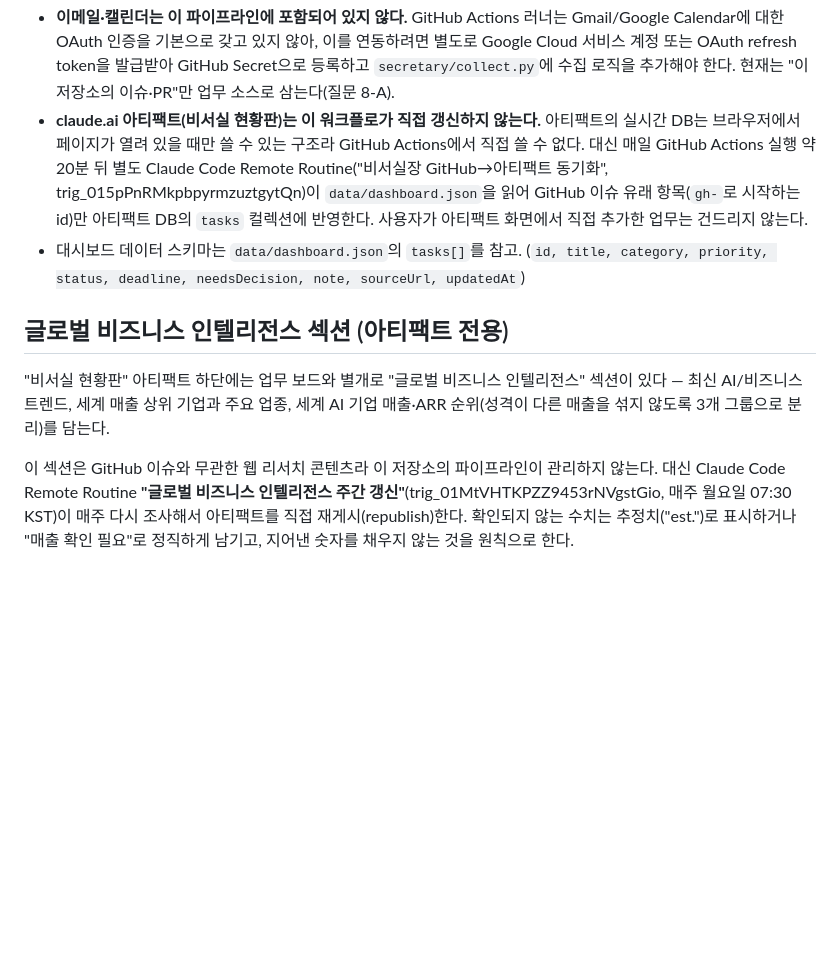
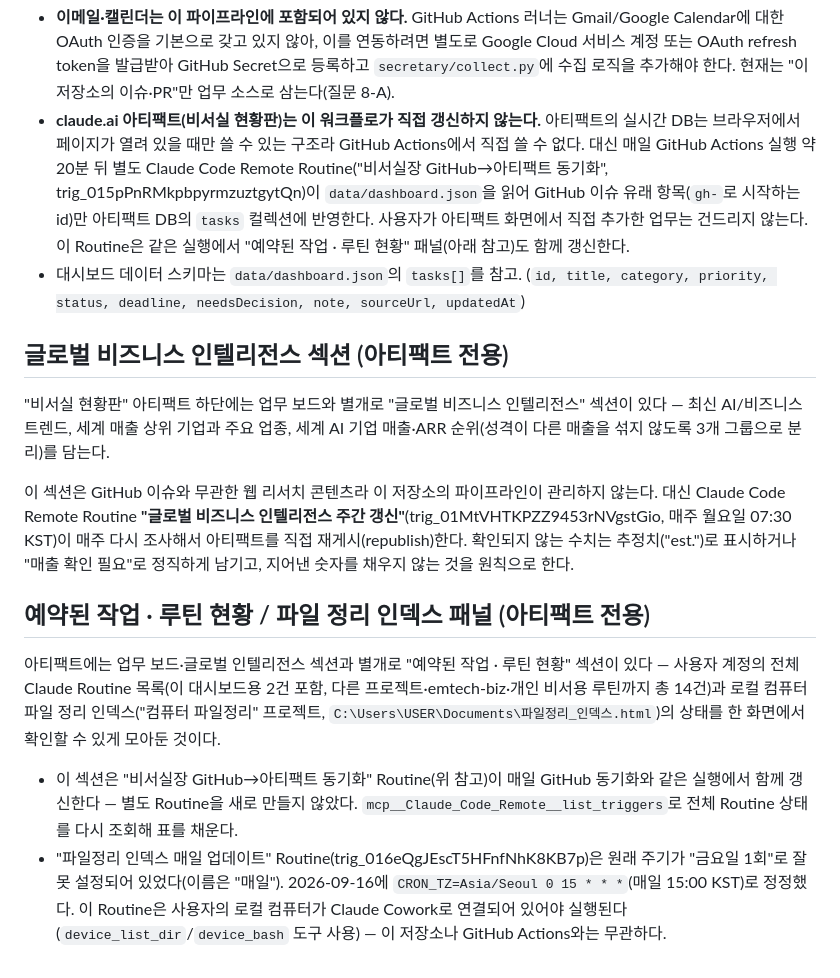
Before and after one commit to no9001333-cyber/Authorize, a Markdown page: secretary/README.md, the part around the change. Rendered like a GitHub page; blank space fills up the shorter version.

Commit message:
docs: 예약 루틴·파일정리 인덱스 현황 패널 및 스케줄 수정 문서화
아티팩트에 전체 Routine 현황과 로컬 파일정리 인덱스 상태를 모아 보여주는
패널을 추가하고, 기존 GitHub 동기화 Routine이 매일 이 패널도 함께 갱신하도록
확장했다. 또한 "파일정리 인덱스 매일 업데이트" Routine이 실제로는 금요일 1회만
돌던 설정 오류를 매일 실행으로 정정했다.

Co-Authored-By: Claude Sonnet 5 <noreply@anthropic.com>
Claude-Session: https://claude.ai/code/session_01FKNh3QD1T4yHzVt4eUZNa3

```diff
--- a/secretary/README.md
+++ b/secretary/README.md
@@ -43,7 +43,8 @@ Slack으로 요약을 보낸다.
   약 20분 뒤 별도 Claude Code Remote Routine("비서실장 GitHub→아티팩트 동기화",
   trig_015pPnRMkpbpyrmzuztgytQn)이 `data/dashboard.json`을 읽어 GitHub 이슈
   유래 항목(`gh-`로 시작하는 id)만 아티팩트 DB의 `tasks` 컬렉션에 반영한다.
-  사용자가 아티팩트 화면에서 직접 추가한 업무는 건드리지 않는다.
+  사용자가 아티팩트 화면에서 직접 추가한 업무는 건드리지 않는다. 이 Routine은
+  같은 실행에서 "예약된 작업 · 루틴 현황" 패널(아래 참고)도 함께 갱신한다.
 - 대시보드 데이터 스키마는 `data/dashboard.json`의 `tasks[]`를 참고.
   (`id, title, category, priority, status, deadline, needsDecision, note, sourceUrl, updatedAt`)
 
@@ -59,3 +60,22 @@ Slack으로 요약을 보낸다.
 07:30 KST)이 매주 다시 조사해서 아티팩트를 직접 재게시(republish)한다.
 확인되지 않는 수치는 추정치("est.")로 표시하거나 "매출 확인 필요"로 정직하게
 남기고, 지어낸 숫자를 채우지 않는 것을 원칙으로 한다.
+
+## 예약된 작업 · 루틴 현황 / 파일 정리 인덱스 패널 (아티팩트 전용)
+
+아티팩트에는 업무 보드·글로벌 인텔리전스 섹션과 별개로 "예약된 작업 · 루틴
+현황" 섹션이 있다 — 사용자 계정의 전체 Claude Routine 목록(이 대시보드용 2건
+포함, 다른 프로젝트·emtech-biz·개인 비서용 루틴까지 총 14건)과 로컬 컴퓨터
+파일 정리 인덱스("컴퓨터 파일정리" 프로젝트, `C:\Users\USER\Documents\파일정리_인덱스.html`)의
+상태를 한 화면에서 확인할 수 있게 모아둔 것이다.
+
+- 이 섹션은 "비서실장 GitHub→아티팩트 동기화" Routine(위 참고)이 매일 GitHub
+  동기화와 같은 실행에서 함께 갱신한다 — 별도 Routine을 새로 만들지 않았다.
+  `mcp__Claude_Code_Remote__list_triggers`로 전체 Routine 상태를 다시 조회해
+  표를 채운다.
+- "파일정리 인덱스 매일 업데이트" Routine(trig_016eQgJEscT5HFnfNhK8KB7p)은
+  원래 주기가 "금요일 1회"로 잘못 설정되어 있었다(이름은 "매일"). 2026-09-16에
+  `CRON_TZ=Asia/Seoul 0 15 * * *`(매일 15:00 KST)로 정정했다. 이 Routine은
+  사용자의 로컬 컴퓨터가 Claude Cowork로 연결되어 있어야 실행된다
+  (`device_list_dir`/`device_bash` 도구 사용) — 이 저장소나 GitHub Actions와는
+  무관하다.
```
